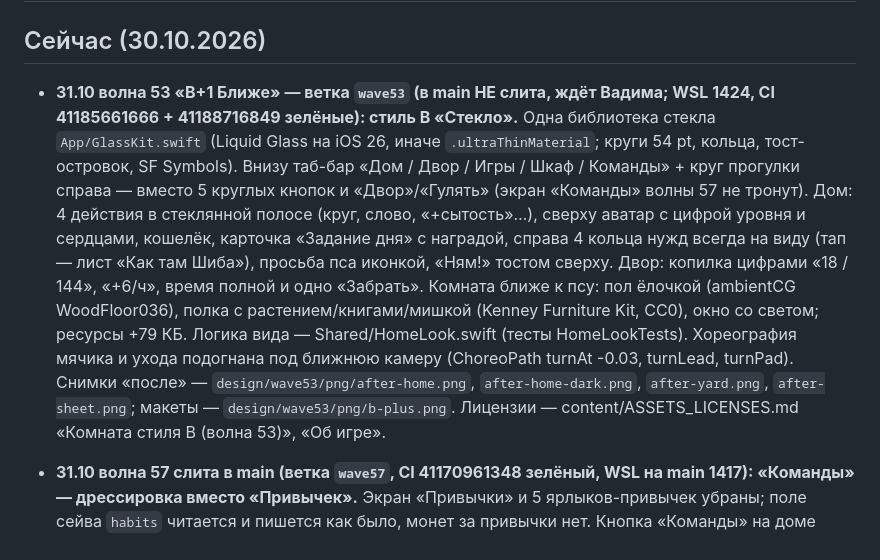
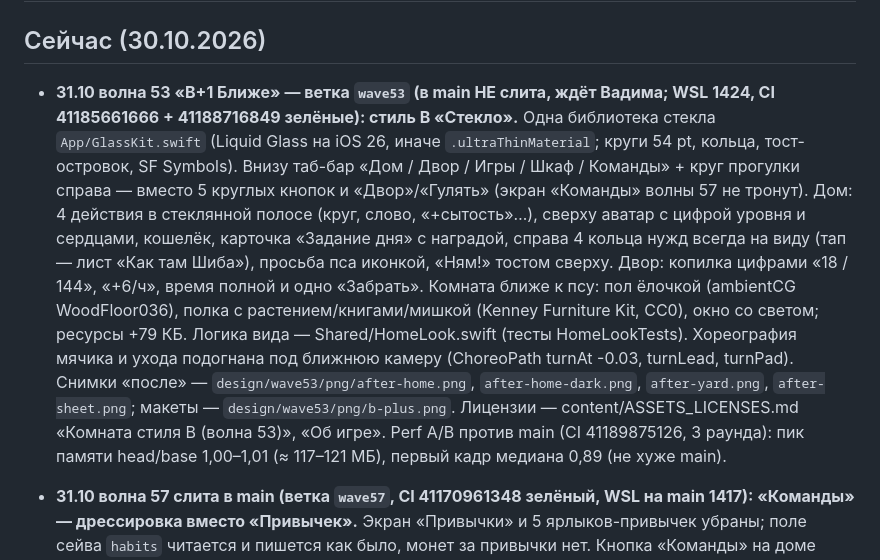
Before and after one commit to ryancooper135/desktop-pet, a Markdown page: PROGRESS.md, the part around the change. GitHub-like rendering.

Commit message:
Волна 53: perf A/B против main в PROGRESS
Co-Authored-By: Claude Opus 5.5 <noreply@anthropic.com>

```diff
--- a/PROGRESS.md
+++ b/PROGRESS.md
@@ -1,7 +1,7 @@
 # PROGRESS
 
 ## Сейчас (30.10.2026)
-- **31.10 волна 53 «B+1 Ближе» — ветка `wave53` (в main НЕ слита, ждёт Вадима; WSL 1424, CI 41185661666 + 41188716849 зелёные): стиль B «Стекло».** Одна библиотека стекла `App/GlassKit.swift` (Liquid Glass на iOS 26, иначе `.ultraThinMaterial`; круги 54 pt, кольца, тост-островок, SF Symbols). Внизу таб-бар «Дом / Двор / Игры / Шкаф / Команды» + круг прогулки справа — вместо 5 круглых кнопок и «Двор»/«Гулять» (экран «Команды» волны 57 не тронут). Дом: 4 действия в стеклянной полосе (круг, слово, «+сытость»…), сверху аватар с цифрой уровня и сердцами, кошелёк, карточка «Задание дня» с наградой, справа 4 кольца нужд всегда на виду (тап — лист «Как там Шиба»), просьба пса иконкой, «Ням!» тостом сверху. Двор: копилка цифрами «18 / 144», «+6/ч», время полной и одно «Забрать». Комната ближе к псу: пол ёлочкой (ambientCG WoodFloor036), полка с растением/книгами/мишкой (Kenney Furniture Kit, CC0), окно со светом; ресурсы +79 КБ. Логика вида — Shared/HomeLook.swift (тесты HomeLookTests). Хореография мячика и ухода подогнана под ближнюю камеру (ChoreoPath turnAt -0.03, turnLead, turnPad). Снимки «после» — `design/wave53/png/after-home.png`, `after-home-dark.png`, `after-yard.png`, `after-sheet.png`; макеты — `design/wave53/png/b-plus.png`. Лицензии — content/ASSETS_LICENSES.md «Комната стиля B (волна 53)», «Об игре».
+- **31.10 волна 53 «B+1 Ближе» — ветка `wave53` (в main НЕ слита, ждёт Вадима; WSL 1424, CI 41185661666 + 41188716849 зелёные): стиль B «Стекло».** Одна библиотека стекла `App/GlassKit.swift` (Liquid Glass на iOS 26, иначе `.ultraThinMaterial`; круги 54 pt, кольца, тост-островок, SF Symbols). Внизу таб-бар «Дом / Двор / Игры / Шкаф / Команды» + круг прогулки справа — вместо 5 круглых кнопок и «Двор»/«Гулять» (экран «Команды» волны 57 не тронут). Дом: 4 действия в стеклянной полосе (круг, слово, «+сытость»…), сверху аватар с цифрой уровня и сердцами, кошелёк, карточка «Задание дня» с наградой, справа 4 кольца нужд всегда на виду (тап — лист «Как там Шиба»), просьба пса иконкой, «Ням!» тостом сверху. Двор: копилка цифрами «18 / 144», «+6/ч», время полной и одно «Забрать». Комната ближе к псу: пол ёлочкой (ambientCG WoodFloor036), полка с растением/книгами/мишкой (Kenney Furniture Kit, CC0), окно со светом; ресурсы +79 КБ. Логика вида — Shared/HomeLook.swift (тесты HomeLookTests). Хореография мячика и ухода подогнана под ближнюю камеру (ChoreoPath turnAt -0.03, turnLead, turnPad). Снимки «после» — `design/wave53/png/after-home.png`, `after-home-dark.png`, `after-yard.png`, `after-sheet.png`; макеты — `design/wave53/png/b-plus.png`. Лицензии — content/ASSETS_LICENSES.md «Комната стиля B (волна 53)», «Об игре». Perf A/B против main (CI 41189875126, 3 раунда): пик памяти head/base 1,00–1,01 (≈ 117–121 МБ), первый кадр медиана 0,89 (не хуже main).
 - **31.10 волна 57 слита в main (ветка `wave57`, CI 41170961348 зелёный, WSL на main 1417): «Команды» — дрессировка вместо «Привычек».** Экран «Привычки» и 5 ярлыков-привычек убраны; поле сейва `habits` читается и пишется как было, монет за привычки нет. Кнопка «Команды» на доме открывает лист по макету A «Сетка» (`design/wave57/png/a-setka.png`): 8 крупных иконок SF Symbols (Сидеть, Лапу, Лежать, Голос, Кружись, Дай пять, Притворись спящим, Ползи) в 4 колонки, кружок прогресса, ★ «выучено», замок с уровнем пса (ур. 1/1/2/3/5/7/9/12), без текста-простыни. Тап — пёс делает клип волны 58 (1–2 с). Выучивание — 3–5 засчитанных удач (повтор чаще раза в 20 с не считается), за выучивание 5 монет и любовь один раз; показ выученной — +настроение раз в 3 мин и до 5 монет в день в общем дневном потолке с шагами. Спит/моется/гуляет — иконки серые, значок причины в шапке; голодный или грустный слушается хуже (шанс ×0,6, значок). Задание дня «Показать трюки 3 раза» (когда выучена хоть одна). Siri: «Шиба, сидеть», «Шиба, дай лапу»; уход остаётся. Логика — Shared/Tricks.swift, тесты TricksTests/HabitsTests. Решения — DECISIONS «Волна 57», чек-лист — CHECK_IPHONE.md «Волна 57».
 - **31.10 волна 58 слита в main (ветка `wave58`; вместе с волной 52: WSL 1420, CI main 41162032297 зелёный): пёс Quaternius двух пород, миска и мячик.** Шиба — та же модель Quaternius (CC0), собранная заново одним пайплайном с Хаски; стиль A оставлен. В «Свой персонаж» две строки из коробки: «Шиба» и «Хаски» (серая, голубые глаза), выбор в сейве (`SaveFile.breed`, Шиба = нет поля, старые сейвы — Шиба), переживает нового щенка; двор и фургон берут ту же породу. 39 клипов у обеих пород (+5: `paw`, `high_five`, `spin`, `play_dead_out`, `crawl` — под команды волны 57). Миска «Dog bowl» (чёрная, матовый графит) и мячик «Tennis ball» — Poly by Google, CC-BY 3.0, автор в настройках → «Об игре». Вес: Шиба 1,94 МБ (было 2,60), Хаски 2,04 МБ, миска 10 КБ, мяч 65 КБ. Превью и сравнение со стоковыми цветами — `design/wave58/png/`. Решения — DECISIONS «Волна 58».
   - Замер до/после (CI perf A/B 41151203078, PerfUITests, 3 раунда, wave58 против main, один раннер): память пика 118 МБ против 122 МБ (−3 % на сне, ленте нужд и кормлении); CPU покоя 1,15 с против 1,14 (=); CPU кормления 1,48 против 1,37 с (+8 %, по раундам 0,92–1,38 — шум); лента нужд 2,2 против 2,6 с; первый кадр 5,4 против 4,9 с (у head засчитан 1 раунд из 3 — не вывод). FPS PerfUITests не меряет — отдельной метрики кадров нет.
```
